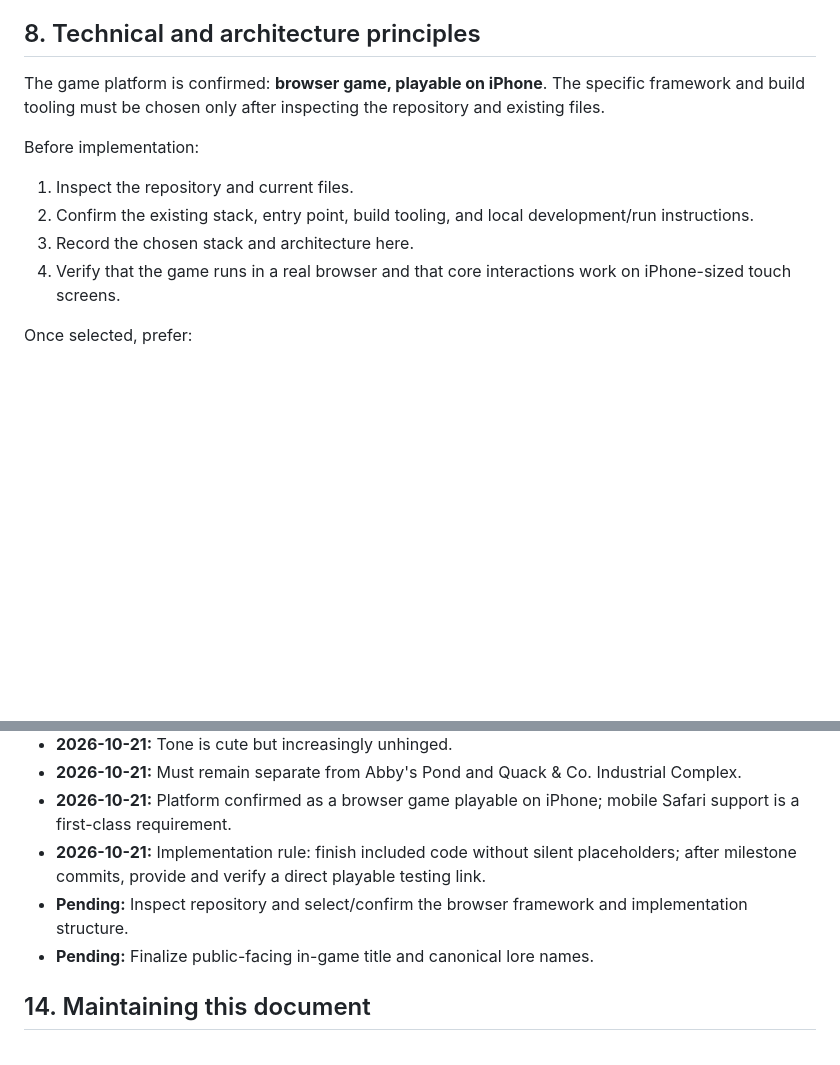
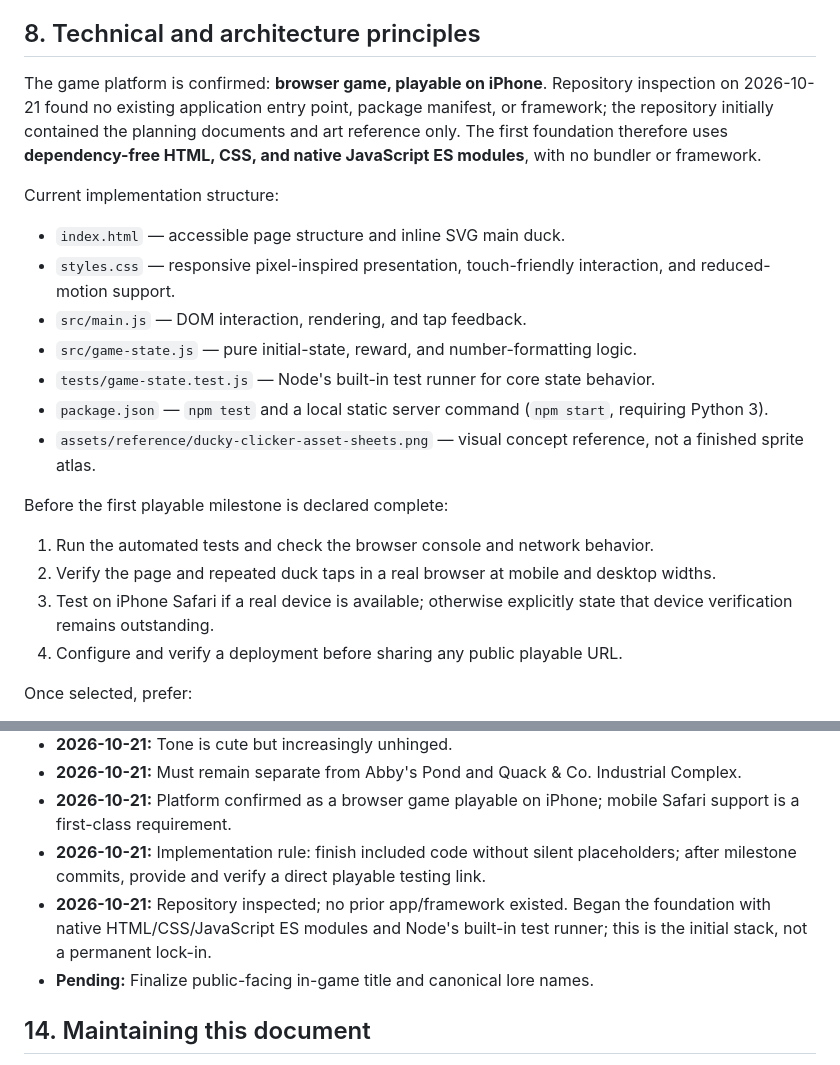
Before and after one commit to brxceOg/Ducky-Clicker, a Markdown page: docs/SOURCE_OF_TRUTH.md, 2 parts joined by grey strips. Drawn GitHub-style; blank space fills up the shorter version.

Commit message:
Document initial browser stack and foundation

```diff
--- a/docs/SOURCE_OF_TRUTH.md
+++ b/docs/SOURCE_OF_TRUTH.md
@@ -96,13 +96,22 @@ Do not build all systems at once. Keep each implementation layer playable.
 
 ## 8. Technical and architecture principles
 
-The game platform is confirmed: **browser game, playable on iPhone**. The specific framework and build tooling must be chosen only after inspecting the repository and existing files.
+The game platform is confirmed: **browser game, playable on iPhone**. Repository inspection on 2026-10-21 found no existing application entry point, package manifest, or framework; the repository initially contained the planning documents and art reference only. The first foundation therefore uses **dependency-free HTML, CSS, and native JavaScript ES modules**, with no bundler or framework.
 
-Before implementation:
-1. Inspect the repository and current files.
-2. Confirm the existing stack, entry point, build tooling, and local development/run instructions.
-3. Record the chosen stack and architecture here.
-4. Verify that the game runs in a real browser and that core interactions work on iPhone-sized touch screens.
+Current implementation structure:
+- `index.html` — accessible page structure and inline SVG main duck.
+- `styles.css` — responsive pixel-inspired presentation, touch-friendly interaction, and reduced-motion support.
+- `src/main.js` — DOM interaction, rendering, and tap feedback.
+- `src/game-state.js` — pure initial-state, reward, and number-formatting logic.
+- `tests/game-state.test.js` — Node's built-in test runner for core state behavior.
+- `package.json` — `npm test` and a local static server command (`npm start`, requiring Python 3).
+- `assets/reference/ducky-clicker-asset-sheets.png` — visual concept reference, not a finished sprite atlas.
+
+Before the first playable milestone is declared complete:
+1. Run the automated tests and check the browser console and network behavior.
+2. Verify the page and repeated duck taps in a real browser at mobile and desktop widths.
+3. Test on iPhone Safari if a real device is available; otherwise explicitly state that device verification remains outstanding.
+4. Configure and verify a deployment before sharing any public playable URL.
 
 Once selected, prefer:
 - One authoritative game-state model.
@@ -189,7 +198,7 @@ A feature is not done merely because code was written. Verify that it matches th
 - **2026-10-21:** Must remain separate from Abby's Pond and Quack & Co. Industrial Complex.
 - **2026-10-21:** Platform confirmed as a browser game playable on iPhone; mobile Safari support is a first-class requirement.
 - **2026-10-21:** Implementation rule: finish included code without silent placeholders; after milestone commits, provide and verify a direct playable testing link.
-- **Pending:** Inspect repository and select/confirm the browser framework and implementation structure.
+- **2026-10-21:** Repository inspected; no prior app/framework existed. Began the foundation with native HTML/CSS/JavaScript ES modules and Node's built-in test runner; this is the initial stack, not a permanent lock-in.
 - **Pending:** Finalize public-facing in-game title and canonical lore names.
 
 ## 14. Maintaining this document
```
